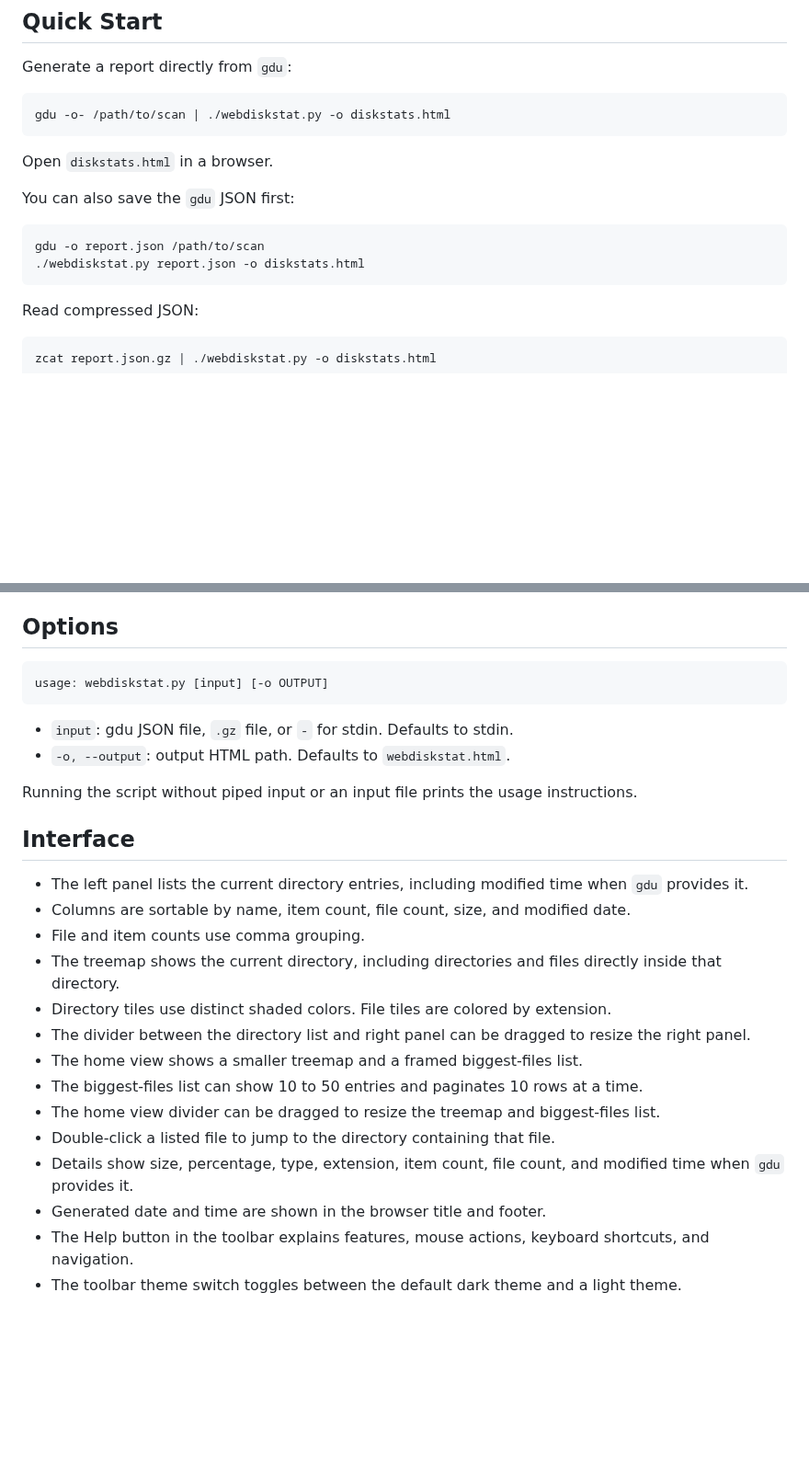
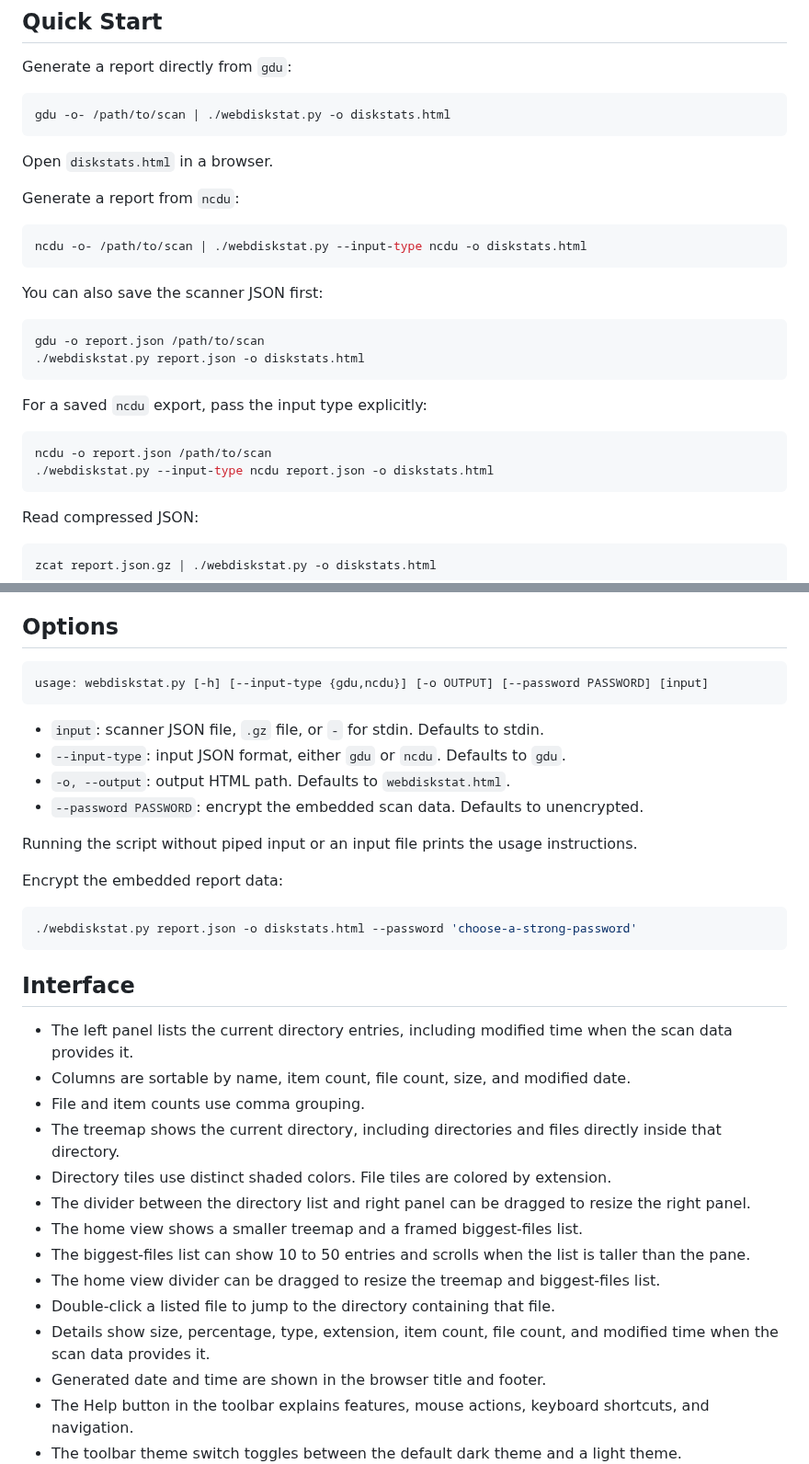
Before and after one commit to rwahyudi/webdiskstat, a Markdown page: README.md, 2 parts joined by grey strips. Shown at 92% size. GitHub-like rendering; blank space fills up the shorter version.

````diff
--- a/README.md
+++ b/README.md
@@ -44,11 +76,24 @@ gdu -o- /path/to/scan | ./webdiskstat.py -o diskstats.html
 
 Open `diskstats.html` in a browser.
 
-You can also save the `gdu` JSON first:
+Generate a report from `ncdu`:
+
+```sh
+ncdu -o- /path/to/scan | ./webdiskstat.py --input-type ncdu -o diskstats.html
+```
+
+You can also save the scanner JSON first:
 
 ```sh
 gdu -o report.json /path/to/scan
 ./webdiskstat.py report.json -o diskstats.html
+```
+
+For a saved `ncdu` export, pass the input type explicitly:
+
+```sh
+ncdu -o report.json /path/to/scan
+./webdiskstat.py --input-type ncdu report.json -o diskstats.html
 ```
 
 Read compressed JSON:
@@ -66,27 +111,35 @@ Preview it in a browser through HTMLPreview: [webdiskstat example report](https:
 ## Options
 
 ```text
-usage: webdiskstat.py [input] [-o OUTPUT]
+usage: webdiskstat.py [-h] [--input-type {gdu,ncdu}] [-o OUTPUT] [--password PASSWORD] [input]
 ```
 
-- `input`: gdu JSON file, `.gz` file, or `-` for stdin. Defaults to stdin.
+- `input`: scanner JSON file, `.gz` file, or `-` for stdin. Defaults to stdin.
+- `--input-type`: input JSON format, either `gdu` or `ncdu`. Defaults to `gdu`.
 - `-o, --output`: output HTML path. Defaults to `webdiskstat.html`.
+- `--password PASSWORD`: encrypt the embedded scan data. Defaults to unencrypted.
 
 Running the script without piped input or an input file prints the usage instructions.
 
+Encrypt the embedded report data:
+
+```sh
+./webdiskstat.py report.json -o diskstats.html --password 'choose-a-strong-password'
+```
+
 ## Interface
 
-- The left panel lists the current directory entries, including modified time when `gdu` provides it.
+- The left panel lists the current directory entries, including modified time when the scan data provides it.
 - Columns are sortable by name, item count, file count, size, and modified date.
 - File and item counts use comma grouping.
 - The treemap shows the current directory, including directories and files directly inside that directory.
 - Directory tiles use distinct shaded colors. File tiles are colored by extension.
 - The divider between the directory list and right panel can be dragged to resize the right panel.
 - The home view shows a smaller treemap and a framed biggest-files list.
-- The biggest-files list can show 10 to 50 entries and paginates 10 rows at a time.
+- The biggest-files list can show 10 to 50 entries and scrolls when the list is taller than the pane.
 - The home view divider can be dragged to resize the treemap and biggest-files list.
 - Double-click a listed file to jump to the directory containing that file.
-- Details show size, percentage, type, extension, item count, file count, and modified time when `gdu` provides it.
+- Details show size, percentage, type, extension, item count, file count, and modified time when the scan data provides it.
 - Generated date and time are shown in the browser title and footer.
 - The Help button in the toolbar explains features, mouse actions, keyboard shortcuts, and navigation.
 - The toolbar theme switch toggles between the default dark theme and a light theme.
````
Also changed, not shown: other parts of README.md (+37 -3 lines), docs/assets/webdiskstat-screenshot.png (added), 3 other files.
